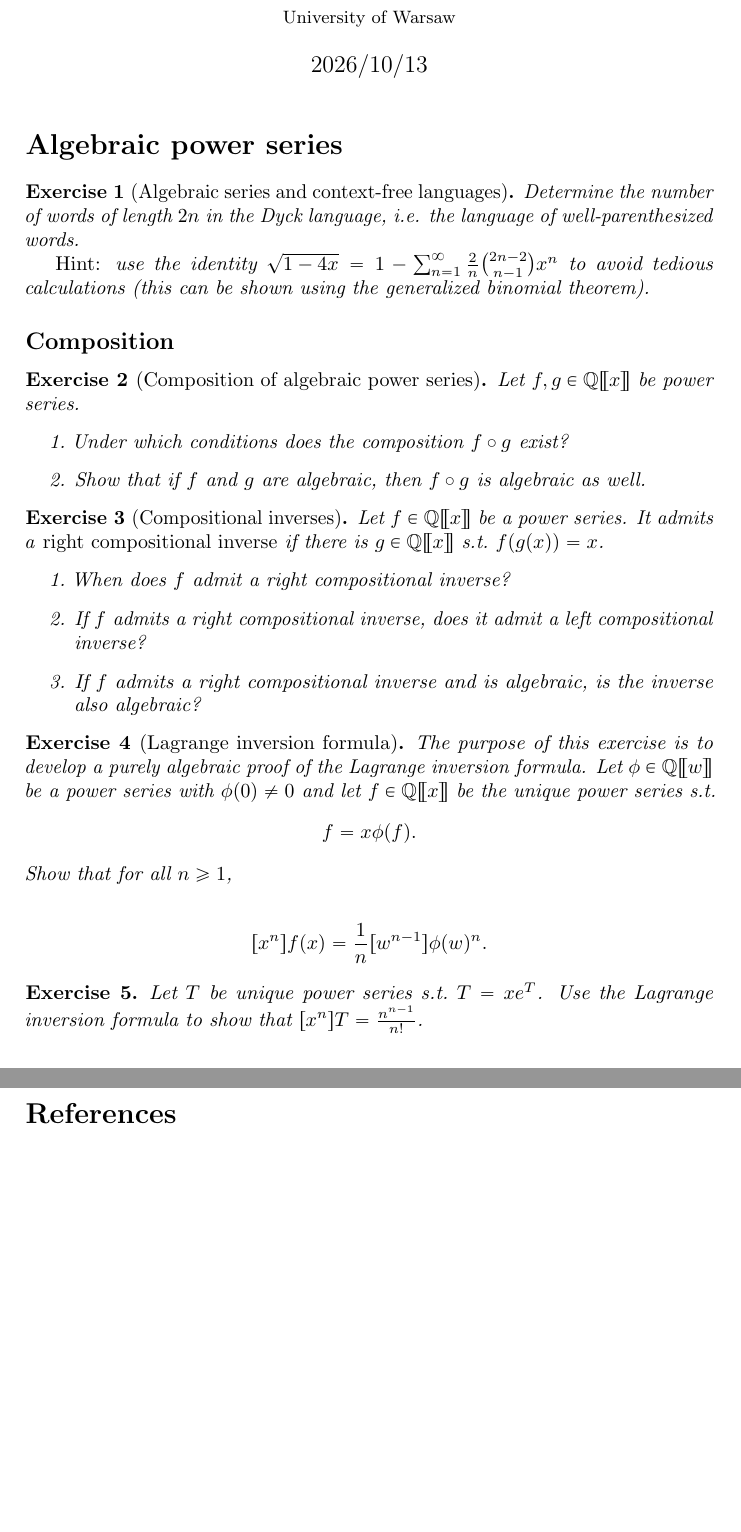
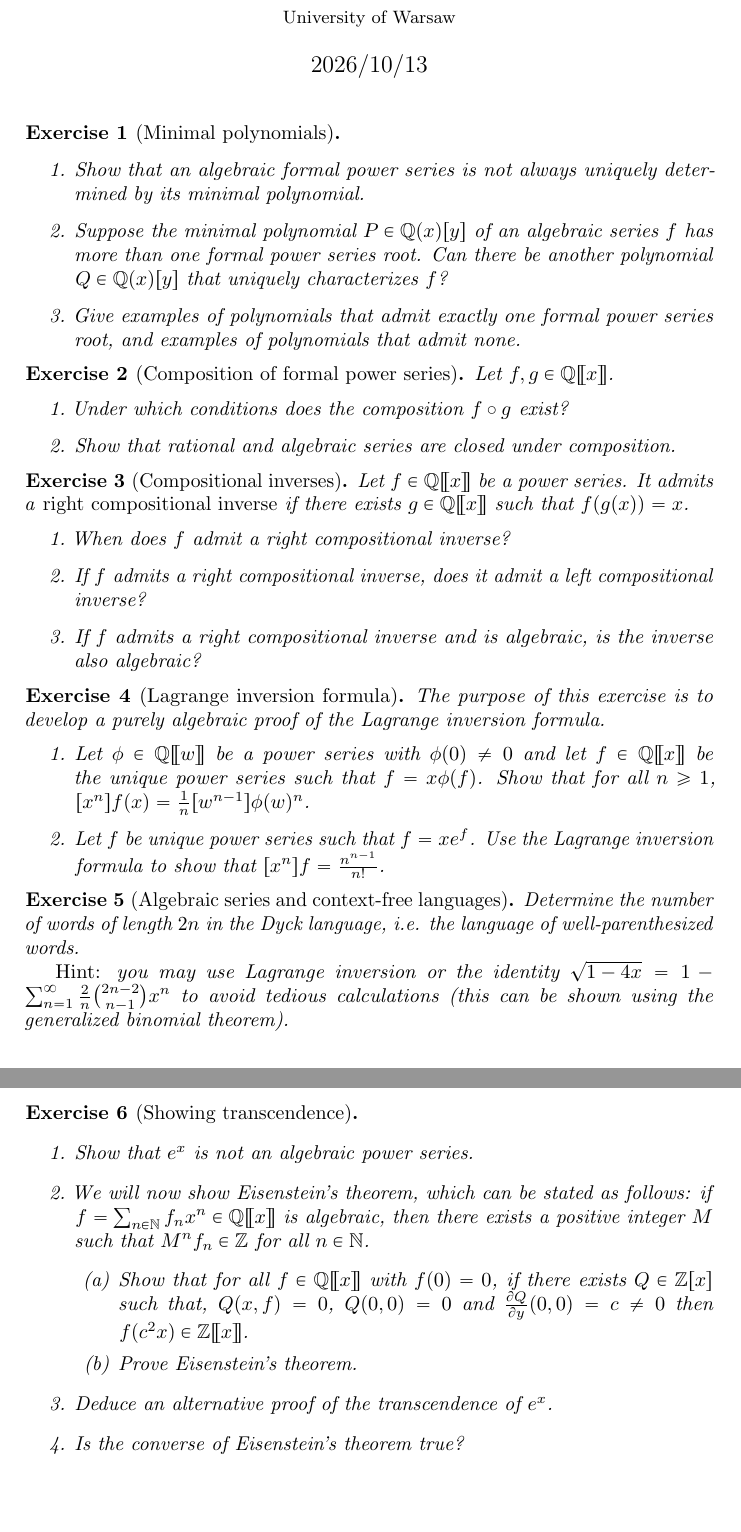
Before and after one commit to lclem/FPS_2026_2027, a LaTeX document (tutorials/02.tex): two parts of pages 1 and 2 of 2, joined at a grey line, cut so that both start at the same text. Compiled offline with pdfLaTeX.

Commit message:
Add exercises

```diff
--- a/tutorials/02.tex
+++ b/tutorials/02.tex
@@ -9,60 +9,93 @@
 
 \maketitle
 
-\section*{Algebraic power series}
+\begin{exercise}[Minimal polynomials]
+    \begin{enumerate}
+        \item[]
+        \item Show that an algebraic formal power series is not
+            always uniquely determined by its minimal polynomial.
+        \item Suppose the minimal polynomial $P \in
+            \poly{\rat{\Q}{x}}{y}$ of an algebraic series $f$ has
+            more than one formal power series root. Can there be
+            another polynomial $Q \in  \poly{\rat{\Q}{x}}{y}$ that
+            uniquely characterizes $f$?
+        \item Give examples of polynomials that admit exactly one
+            formal power series root, and examples of polynomials
+            that admit none.
+    \end{enumerate}
+\end{exercise}
+
+\begin{exercise}[Composition of formal power series]
+    Let $f, g \in \powerseries \Q x$.
+    \begin{enumerate}
+        \item Under which conditions does the composition $f \circ g$ exist?
+        \item Show that rational and algebraic series are closed
+            under composition.
+    \end{enumerate}
+\end{exercise}
+
+\begin{exercise}[Compositional inverses]
+    Let $f \in \powerseries \Q x$ be a power series.
+    It admits a \emph{right compositional inverse} if there exists $g
+    \in \powerseries \Q x$ such that $f(g(x)) = x$.
+    \begin{enumerate}
+        \item When does $f$ admit a right compositional inverse?
+        \item If $f$ admits a right compositional inverse, does it
+            admit a left compositional inverse?
+        \item If $f$ admits a right compositional inverse and is
+            algebraic, is the inverse also algebraic?
+    \end{enumerate}
+\end{exercise}
+
+\begin{exercise}[Lagrange inversion formula]
+    The purpose of this exercise is to develop a purely algebraic
+    proof of the Lagrange inversion formula.
+    \begin{enumerate}
+        \item Let $\phi \in \powerseries \Q w$ be a power series with
+            $\phi(0) \neq 0$ and let $f \in \powerseries \Q x$ be the
+            unique power series such that $f = x \phi(f)$.
+            Show that for all $n \geq 1$,
+            $\coef {x^n} {f(x)} = \frac 1 n \coef {w^{n-1}} {\phi(w)^n}$.
+        \item Let $f$ be unique power series such that $f = x e^f$.
+            Use the Lagrange inversion formula to show that
+            $\coef {x^n} f = \frac {n^{n-1}} {n!}$.
+    \end{enumerate}
+\end{exercise}
 
 \begin{exercise}[Algebraic series and context-free languages]
     Determine the number of words of length $2n$ in the Dyck
     language, \ie the language of well-parenthesized words.
 
-    \emph{Hint:} use the identity $\sqrt{1 - 4x} = 1 -
-    \sum_{n=1}^{\infty} \frac{2}{n} \binom{2n-2}{n-1} x^n$ to avoid
-    tedious calculations (this can be shown using the generalized
-    binomial theorem).
+    \emph{Hint:} you may use Lagrange inversion or the identity
+    $\sqrt{1 - 4x} = 1 - \sum_{n=1}^{\infty} \frac{2}{n}
+    \binom{2n-2}{n-1} x^n$ to avoid tedious calculations (this can be
+    shown using the generalized binomial theorem).
 \end{exercise}
 
-\subsection*{Composition}
-
-\begin{exercise}[Composition of algebraic power series]
-    Let $f, g \in \powerseries \Q x$ be power series.
+\begin{exercise}[Showing transcendence]
     \begin{enumerate}
-        \item Under which conditions does the composition $f \circ g$ exist?
-        \item Show that if $f$ and $g$ are algebraic, then $f \circ g$ is algebraic as well.
+        \item[]
+        \item Show that $e^x$ is not an algebraic power series.
+        \item We will now show Eisenstein's theorem, which can be
+            stated as follows: if $f = \sum_{n \in \N} f_n x^n \in
+            \powerseries{\Q}{x}$ is algebraic, then there exists a
+            positive integer $M$ such that $M^n f_n \in \Z$ for all $n \in \N$.
+            \begin{enumerate}
+                \item Show that for all $f \in \powerseries{\Q}{x}$
+                    with $f(0) = 0$, if there exists $Q \in
+                    \poly{\Z}{x}$ such that, $Q(x,f)=0$, $Q(0,0)=0$
+                    and $\frac{\partial Q}{\partial y}(0,0) = c \neq
+                    0$ then $f(c^2x) \in \powerseries{\Z}{x}$.
+                \item Prove Eisenstein's theorem.
+            \end{enumerate}
+        \item Deduce an alternative proof of the transcendence of $e^x$.
+        \item Is the converse of Eisenstein's theorem true?
     \end{enumerate}
 \end{exercise}
+% \begin{solution}
+%     Alternative proof in~\cite{PolSze1998}.
+% \end{solution}
 
-\begin{exercise}[Compositional inverses]
-    Let $f \in \powerseries \Q x$ be a power series.
-    It admits a \emph{right compositional inverse} if there is $g \in \powerseries \Q x$ \st~$f(g(x)) = x$.
-    %
-    \begin{enumerate}
-        \item When does $f$ admit a right compositional inverse?
-        \item If $f$ admits a right compositional inverse, does it admit a left compositional inverse?
-        \item If $f$ admits a right compositional inverse and is algebraic, is the inverse also algebraic?
-    \end{enumerate}
-\end{exercise}
-
-\begin{exercise}[Lagrange inversion formula]
-    The purpose of this exercise is to develop a purely algebraic proof of the Lagrange inversion formula.
-    Let $\phi \in \powerseries \Q w$ be a power series with $\phi(0) \neq 0$
-    and let $f \in \powerseries \Q x$ be the unique power series \st
-    \begin{align*}
-        f = x \phi(f).
-    \end{align*}
-    %
-    Show that for all $n \geq 1$,
-
-    \begin{align*}
-        \coef {x^n} {f(x)} = \frac 1 n \coef {w^{n-1}} {\phi(w)^n}.
-    \end{align*}
-\end{exercise}
-
-\begin{exercise}
-    Let $T$ be unique power series \st~$T = x e^T$.
-    Use the Lagrange inversion formula to show that
-    $\coef {x^n} T = \frac {n^{n-1}} {n!}$.
-\end{exercise}
-
-\bibliography{../_bibliography/references}
+% \bibliography{../_bibliography/references}
 
 \end{document}
```
Also changed, not shown: _bibliography/references.bib (+10 -0 lines), 1 other file.
